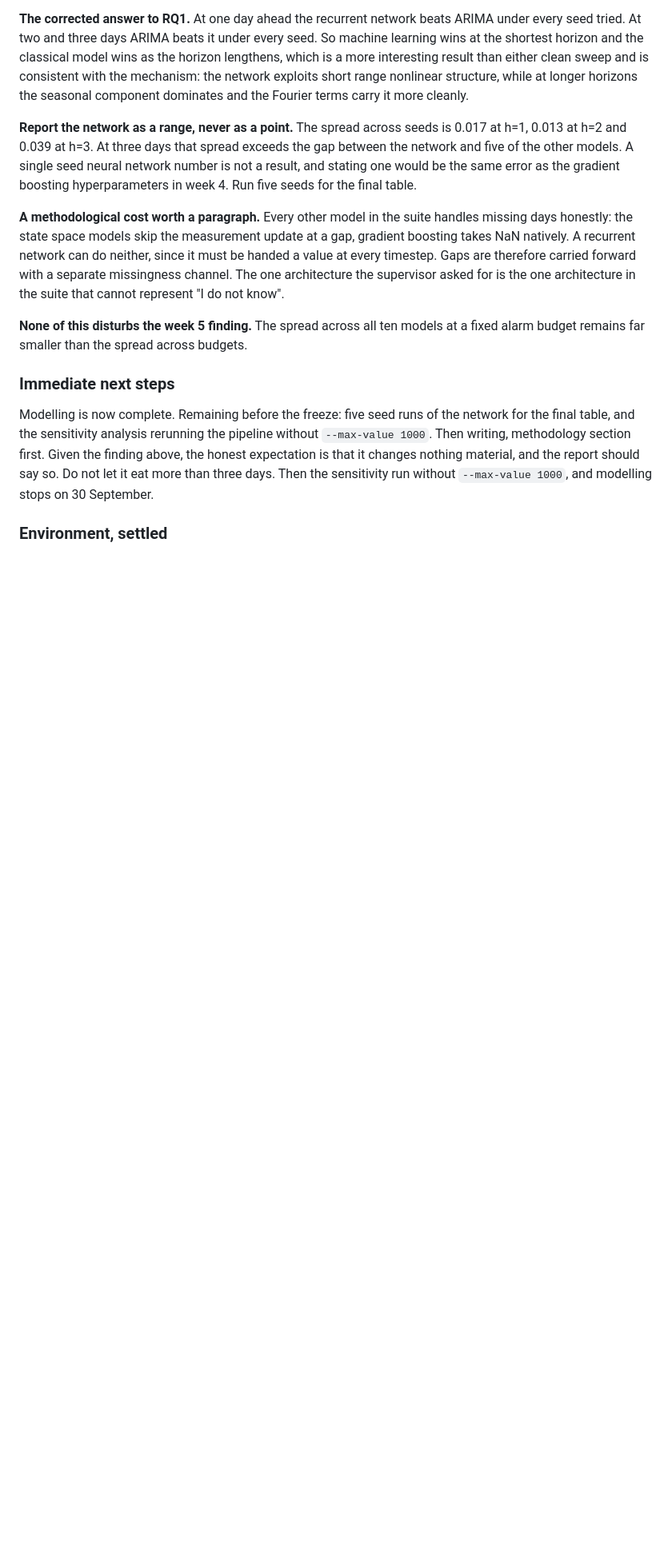
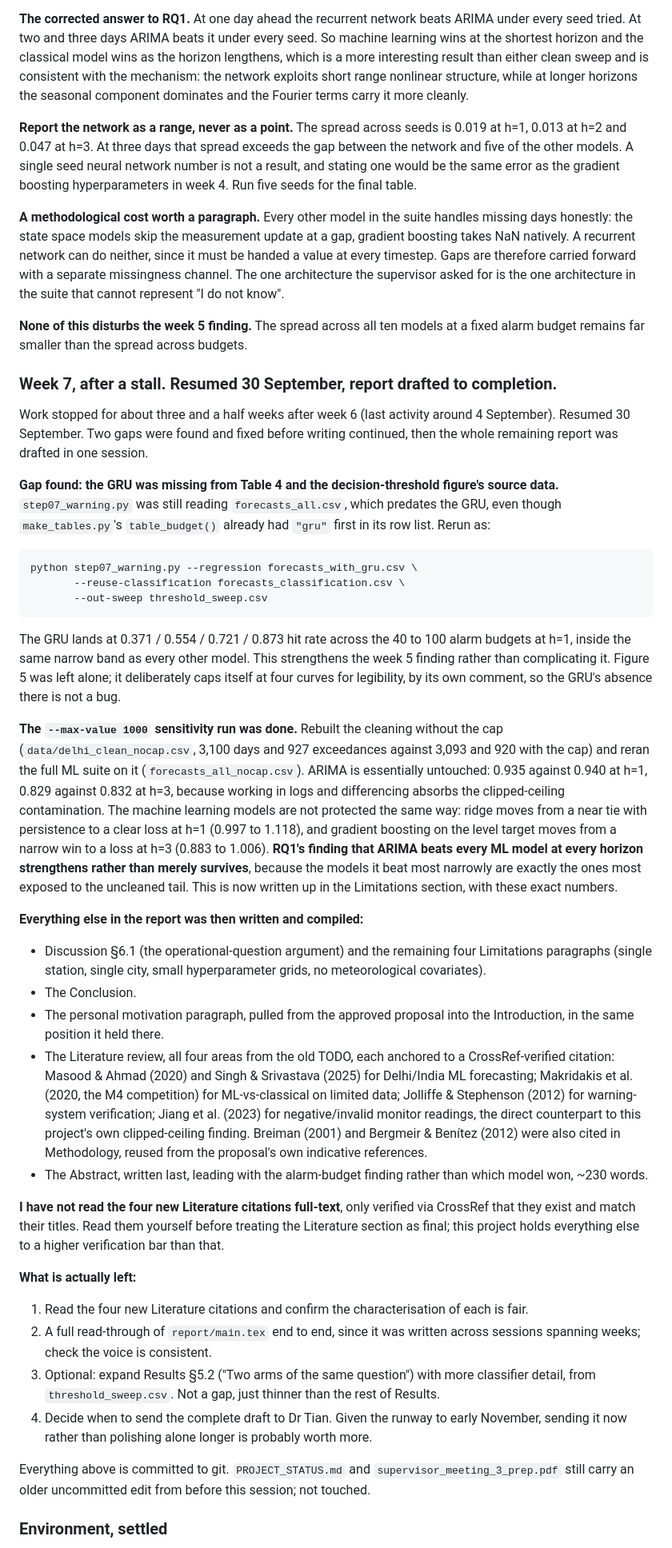
Before and after one commit to JC16092/mth5000-aqi-forecast, a Markdown page: PROJECT_STATUS.md, the part around one of its changes. Shown at 80% size. GitHub-like rendering; blank space fills up the shorter version.

Commit message:
Update PROJECT_STATUS.md: report draft complete, deadline no longer fixed
Records the week 7 resumption after a ~3.5 week stall: the GRU-in-Table-4
fix, the max-value sensitivity run, and the full remaining report (Abstract,
Introduction motivation paragraph, Literature + bibliography, Discussion,
Limitations, Conclusion) all written and compiled.

Notes the working deadline is no longer BLUEPRINT.md's 19-22 October, but
runway to roughly the first week of November. Lists what's actually left:
reading the new Literature citations, a full read-through, the optional
classifier-detail expansion, and deciding when to send the draft to Dr Tian.

Also carries an earlier pending edit (seed-spread figures, file map rows)
that predates this session.

````diff
--- a/PROJECT_STATUS.md
+++ b/PROJECT_STATUS.md
@@ -479,7 +490,7 @@ nonlinear structure, while at longer horizons the seasonal component dominates a
 the Fourier terms carry it more cleanly.
 
 **Report the network as a range, never as a point.** The spread across seeds is
-0.017 at h=1, 0.013 at h=2 and 0.039 at h=3. At three days that spread exceeds the
+0.019 at h=1, 0.013 at h=2 and 0.047 at h=3. At three days that spread exceeds the
 gap between the network and five of the other models. A single seed neural network
 number is not a result, and stating one would be the same error as the gradient
 boosting hyperparameters in week 4. Run five seeds for the final table.
@@ -494,14 +505,85 @@ one architecture in the suite that cannot represent "I do not know".
 **None of this disturbs the week 5 finding.** The spread across all ten models at a
 fixed alarm budget remains far smaller than the spread across budgets.
 
-### Immediate next steps
+### Week 7, after a stall. Resumed 30 September, report drafted to completion.
 
-Modelling is now complete. Remaining before the freeze: five seed runs of the
-network for the final table, and the sensitivity analysis rerunning the pipeline
-without `--max-value 1000`. Then writing, methodology section first. Given the finding above, the honest
-expectation is that it changes nothing material, and the report should say so.
-Do not let it eat more than three days. Then the sensitivity run without
-`--max-value 1000`, and modelling stops on 30 September.
+Work stopped for about three and a half weeks after week 6 (last activity
+around 4 September). Resumed 30 September. Two gaps were found and fixed
+before writing continued, then the whole remaining report was drafted in one
+session.
+
+**Gap found: the GRU was missing from Table 4 and the decision-threshold
+figure's source data.** `step07_warning.py` was still reading
+`forecasts_all.csv`, which predates the GRU, even though `make_tables.py`'s
+`table_budget()` already had `"gru"` first in its row list. Rerun as:
+
+```bash
+python step07_warning.py --regression forecasts_with_gru.csv \
+       --reuse-classification forecasts_classification.csv \
+       --out-sweep threshold_sweep.csv
+```
+
+The GRU lands at 0.371 / 0.554 / 0.721 / 0.873 hit rate across the 40 to 100
+alarm budgets at h=1, inside the same narrow band as every other model. This
+strengthens the week 5 finding rather than complicating it. Figure 5 was left
+alone; it deliberately caps itself at four curves for legibility, by its own
+comment, so the GRU's absence there is not a bug.
+
+**The `--max-value 1000` sensitivity run was done.** Rebuilt the cleaning
+without the cap (`data/delhi_clean_nocap.csv`, 3,100 days and 927 exceedances
+against 3,093 and 920 with the cap) and reran the full ML suite on it
+(`forecasts_all_nocap.csv`). ARIMA is essentially untouched: 0.935 against
+0.940 at h=1, 0.829 against 0.832 at h=3, because working in logs and
+differencing absorbs the clipped-ceiling contamination. The machine learning
+models are not protected the same way: ridge moves from a near tie with
+persistence to a clear loss at h=1 (0.997 to 1.118), and gradient boosting on
+the level target moves from a narrow win to a loss at h=3 (0.883 to 1.006).
+**RQ1's finding that ARIMA beats every ML model at every horizon strengthens
+rather than merely survives**, because the models it beat most narrowly are
+exactly the ones most exposed to the uncleaned tail. This is now written up
+in the Limitations section, with these exact numbers.
+
+**Everything else in the report was then written and compiled:**
+
+- Discussion §6.1 (the operational-question argument) and the remaining four
+  Limitations paragraphs (single station, single city, small hyperparameter
+  grids, no meteorological covariates).
+- The Conclusion.
+- The personal motivation paragraph, pulled from the approved proposal into
+  the Introduction, in the same position it held there.
+- The Literature review, all four areas from the old TODO, each anchored to
+  a CrossRef-verified citation: Masood & Ahmad (2020) and Singh & Srivastava
+  (2025) for Delhi/India ML forecasting; Makridakis et al. (2020, the M4
+  competition) for ML-vs-classical on limited data; Jolliffe & Stephenson
+  (2012) for warning-system verification; Jiang et al. (2023) for
+  negative/invalid monitor readings, the direct counterpart to this
+  project's own clipped-ceiling finding. Breiman (2001) and Bergmeir &
+  Benítez (2012) were also cited in Methodology, reused from the proposal's
+  own indicative references.
+- The Abstract, written last, leading with the alarm-budget finding rather
+  than which model won, ~230 words.
+
+**I have not read the four new Literature citations full-text**, only
+verified via CrossRef that they exist and match their titles. Read them
+yourself before treating the Literature section as final; this project holds
+everything else to a higher verification bar than that.
+
+**What is actually left:**
+
+1. Read the four new Literature citations and confirm the characterisation
+   of each is fair.
+2. A full read-through of `report/main.tex` end to end, since it was written
+   across sessions spanning weeks; check the voice is consistent.
+3. Optional: expand Results §5.2 ("Two arms of the same question") with more
+   classifier detail, from `threshold_sweep.csv`. Not a gap, just thinner
+   than the rest of Results.
+4. Decide when to send the complete draft to Dr Tian. Given the runway to
+   early November, sending it now rather than polishing alone longer is
+   probably worth more.
+
+Everything above is committed to git. `PROJECT_STATUS.md` and
+`supervisor_meeting_3_prep.pdf` still carry an older uncommitted edit from
+before this session; not touched.
 
 ### Environment, settled
 
````
Also changed, not shown: other parts of PROJECT_STATUS.md (+13 -2 lines).
